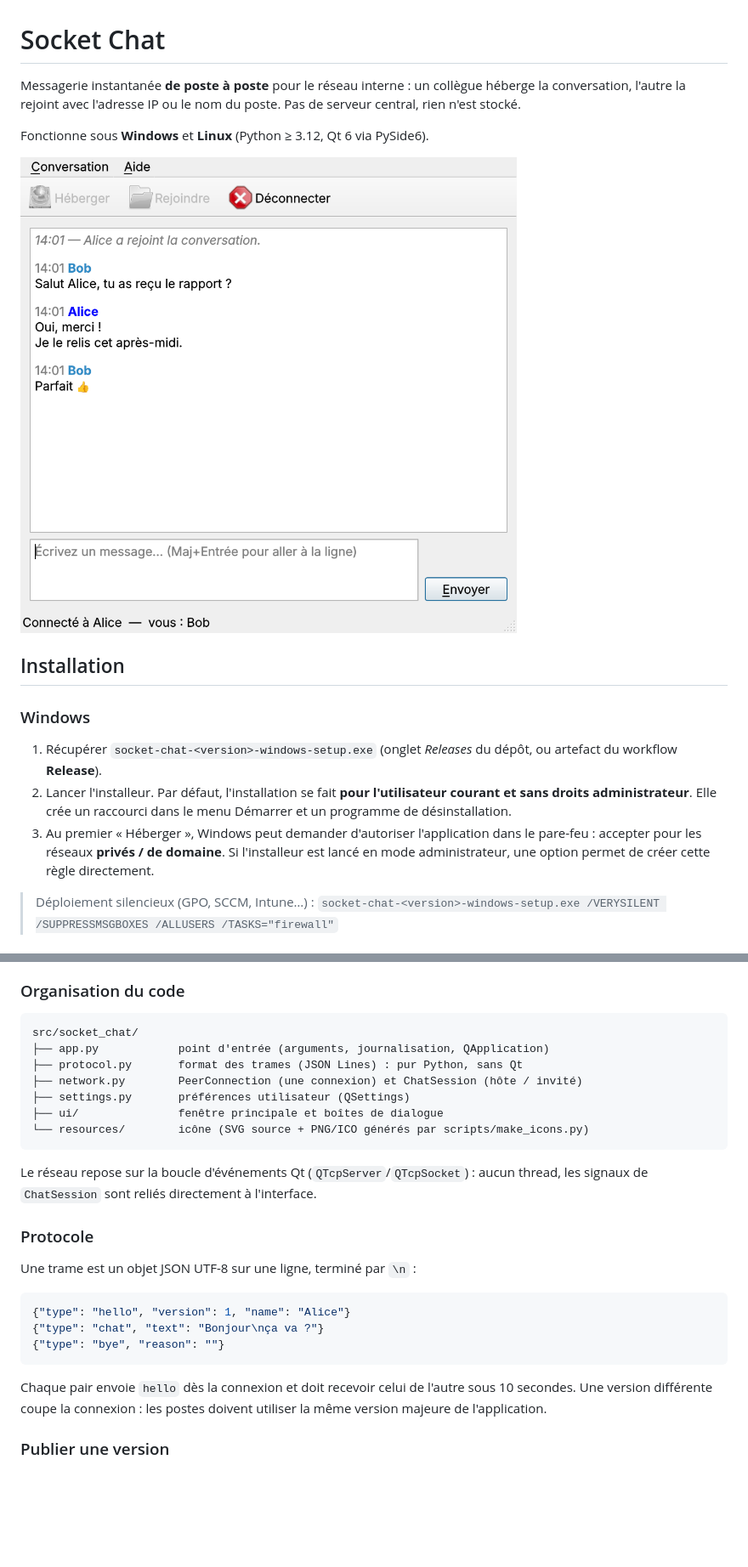
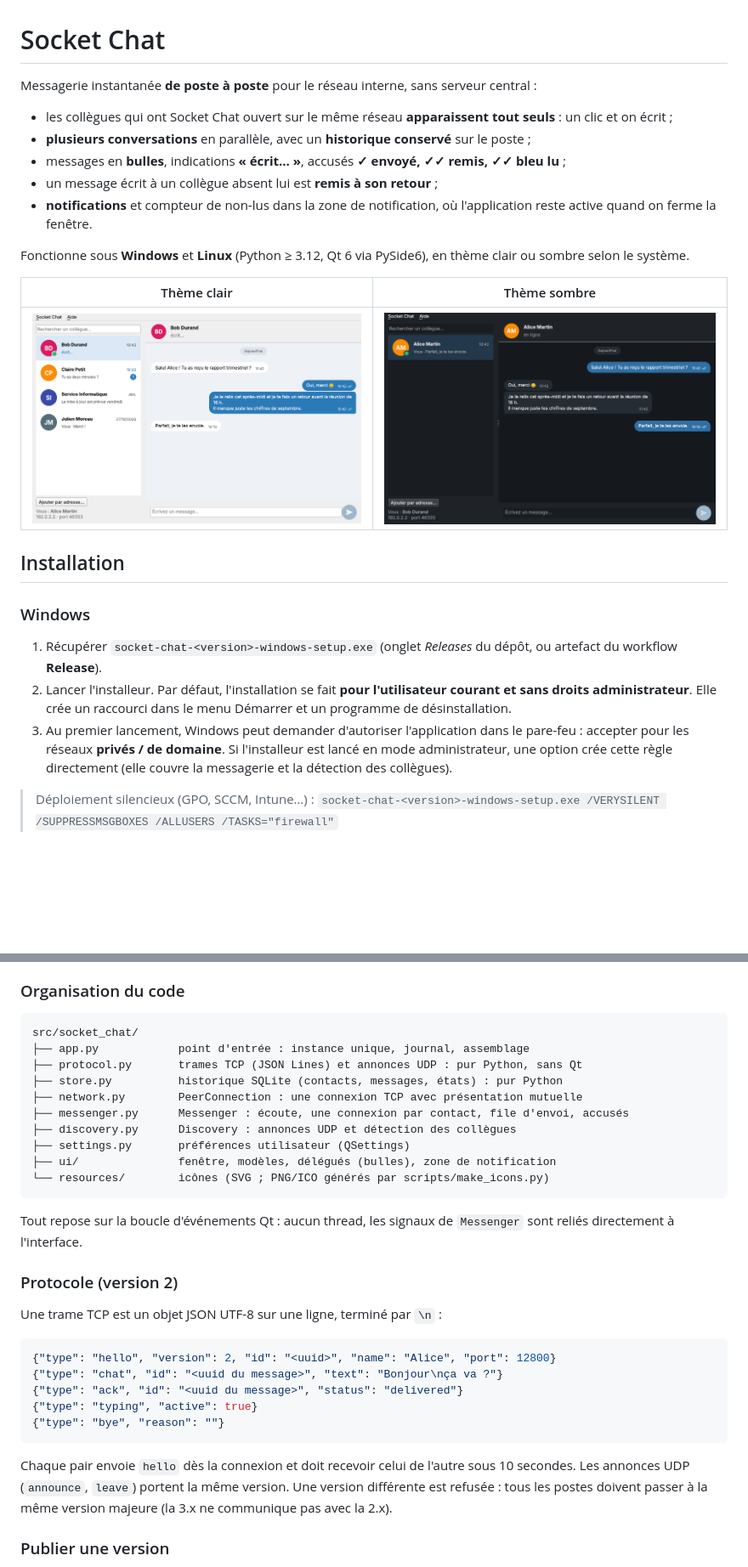
Before and after one commit to Andoromain/socket-python, a Markdown page: README.md, 2 parts joined by grey strips. Shown at 85% size. Rendered like a GitHub page; pictures changed too: docs/capture-clair.png (added), docs/capture-sombre.png (added), docs/capture.png (deleted); blank space fills up the shorter version.

Commit message:
Version 3.0.0 : documentation, captures, journal des modifications
Co-Authored-By: Claude Opus 5.5 <noreply@anthropic.com>
Claude-Session: https://claude.ai/code/session_01NFmQD3fxHetm46oukdje76

````diff
--- a/README.md
+++ b/README.md
@@ -1,12 +1,23 @@
 # Socket Chat
 
-Messagerie instantanée **de poste à poste** pour le réseau interne : un collègue
-héberge la conversation, l'autre la rejoint avec l'adresse IP ou le nom du poste.
-Pas de serveur central, rien n'est stocké.
+Messagerie instantanée **de poste à poste** pour le réseau interne, sans serveur
+central :
 
-Fonctionne sous **Windows** et **Linux** (Python ≥ 3.12, Qt 6 via PySide6).
+- les collègues qui ont Socket Chat ouvert sur le même réseau **apparaissent tout seuls** :
+  un clic et on écrit ;
+- **plusieurs conversations** en parallèle, avec un **historique conservé** sur le poste ;
+- messages en **bulles**, indications **« écrit… »**, accusés **✓ envoyé, ✓✓ remis,
+  ✓✓ bleu lu** ;
+- un message écrit à un collègue absent lui est **remis à son retour** ;
+- **notifications** et compteur de non-lus dans la zone de notification, où
+  l'application reste active quand on ferme la fenêtre.
 
-![Capture d'écran](docs/capture.png)
+Fonctionne sous **Windows** et **Linux** (Python ≥ 3.12, Qt 6 via PySide6), en thème
+clair ou sombre selon le système.
+
+| Thème clair | Thème sombre |
+|---|---|
+| ![Capture en thème clair](docs/capture-clair.png) | ![Capture en thème sombre](docs/capture-sombre.png) |
 
 ## Installation
 
@@ -17,9 +28,10 @@ Fonctionne sous **Windows** et **Linux** (Python ≥ 3.12, Qt 6 via PySide6).
 2. Lancer l'installeur. Par défaut, l'installation se fait **pour l'utilisateur courant
    et sans droits administrateur**. Elle crée un raccourci dans le menu Démarrer et un
    programme de désinstallation.
-3. Au premier « Héberger », Windows peut demander d'autoriser l'application dans le
+3. Au premier lancement, Windows peut demander d'autoriser l'application dans le
    pare-feu : accepter pour les réseaux **privés / de domaine**. Si l'installeur est
-   lancé en mode administrateur, une option permet de créer cette règle directement.
+   lancé en mode administrateur, une option crée cette règle directement (elle couvre
+   la messagerie et la détection des collègues).
 
 > Déploiement silencieux (GPO, SCCM, Intune…) :
 > `socket-chat-<version>-windows-setup.exe /VERYSILENT /SUPPRESSMSGBOXES /ALLUSERS /TASKS="firewall"`
@@ -114,30 +142,36 @@ et nécessitent les bibliothèques système `libegl1 libxkbcommon0 libfontconfig
 
 ```
 src/socket_chat/
-├── app.py            point d'entrée (arguments, journalisation, QApplication)
-├── protocol.py       format des trames (JSON Lines) : pur Python, sans Qt
-├── network.py        PeerConnection (une connexion) et ChatSession (hôte / invité)
+├── app.py            point d'entrée : instance unique, journal, assemblage
+├── protocol.py       trames TCP (JSON Lines) et annonces UDP : pur Python, sans Qt
+├── store.py          historique SQLite (contacts, messages, états) : pur Python
+├── network.py        PeerConnection : une connexion TCP avec présentation mutuelle
+├── messenger.py      Messenger : écoute, une connexion par contact, file d'envoi, accusés
+├── discovery.py      Discovery : annonces UDP et détection des collègues
 ├── settings.py       préférences utilisateur (QSettings)
-├── ui/               fenêtre principale et boîtes de dialogue
-└── resources/        icône (SVG source + PNG/ICO générés par scripts/make_icons.py)
+├── ui/               fenêtre, modèles, délégués (bulles), zone de notification
+└── resources/        icônes (SVG ; PNG/ICO générés par scripts/make_icons.py)
 ```
 
-Le réseau repose sur la boucle d'événements Qt (`QTcpServer`/`QTcpSocket`) : aucun
-thread, les signaux de `ChatSession` sont reliés directement à l'interface.
+Tout repose sur la boucle d'événements Qt : aucun thread, les signaux de `Messenger`
+sont reliés directement à l'interface.
 
-### Protocole
+### Protocole (version 2)
 
-Une trame est un objet JSON UTF-8 sur une ligne, terminé par `\n` :
+Une trame TCP est un objet JSON UTF-8 sur une ligne, terminé par `\n` :
 
 ```json
-{"type": "hello", "version": 1, "name": "Alice"}
-{"type": "chat", "text": "Bonjour\nça va ?"}
+{"type": "hello", "version": 2, "id": "<uuid>", "name": "Alice", "port": 12800}
+{"type": "chat", "id": "<uuid du message>", "text": "Bonjour\nça va ?"}
+{"type": "ack", "id": "<uuid du message>", "status": "delivered"}
+{"type": "typing", "active": true}
 {"type": "bye", "reason": ""}
 ```
 
 Chaque pair envoie `hello` dès la connexion et doit recevoir celui de l'autre sous
-10 secondes. Une version différente coupe la connexion : les postes doivent utiliser la
-même version majeure de l'application.
+10 secondes. Les annonces UDP (`announce`, `leave`) portent la même version. Une version
+différente est refusée : tous les postes doivent passer à la même version majeure
+(la 3.x ne communique pas avec la 2.x).
 
 ### Publier une version
 
````
Also changed, not shown: other parts of README.md (+28 -12 lines), CHANGELOG.md (+26 -0 lines), 2 other files.
